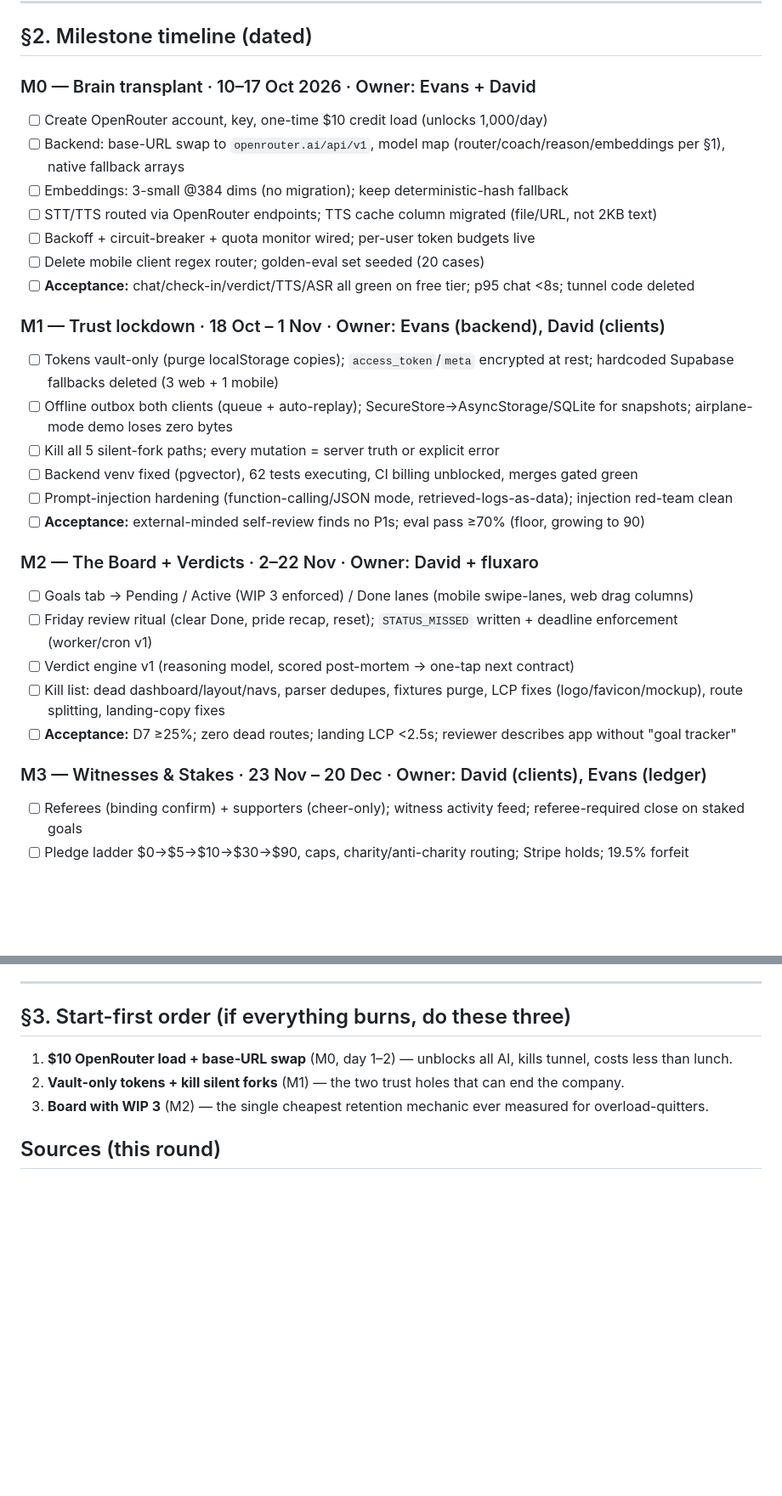
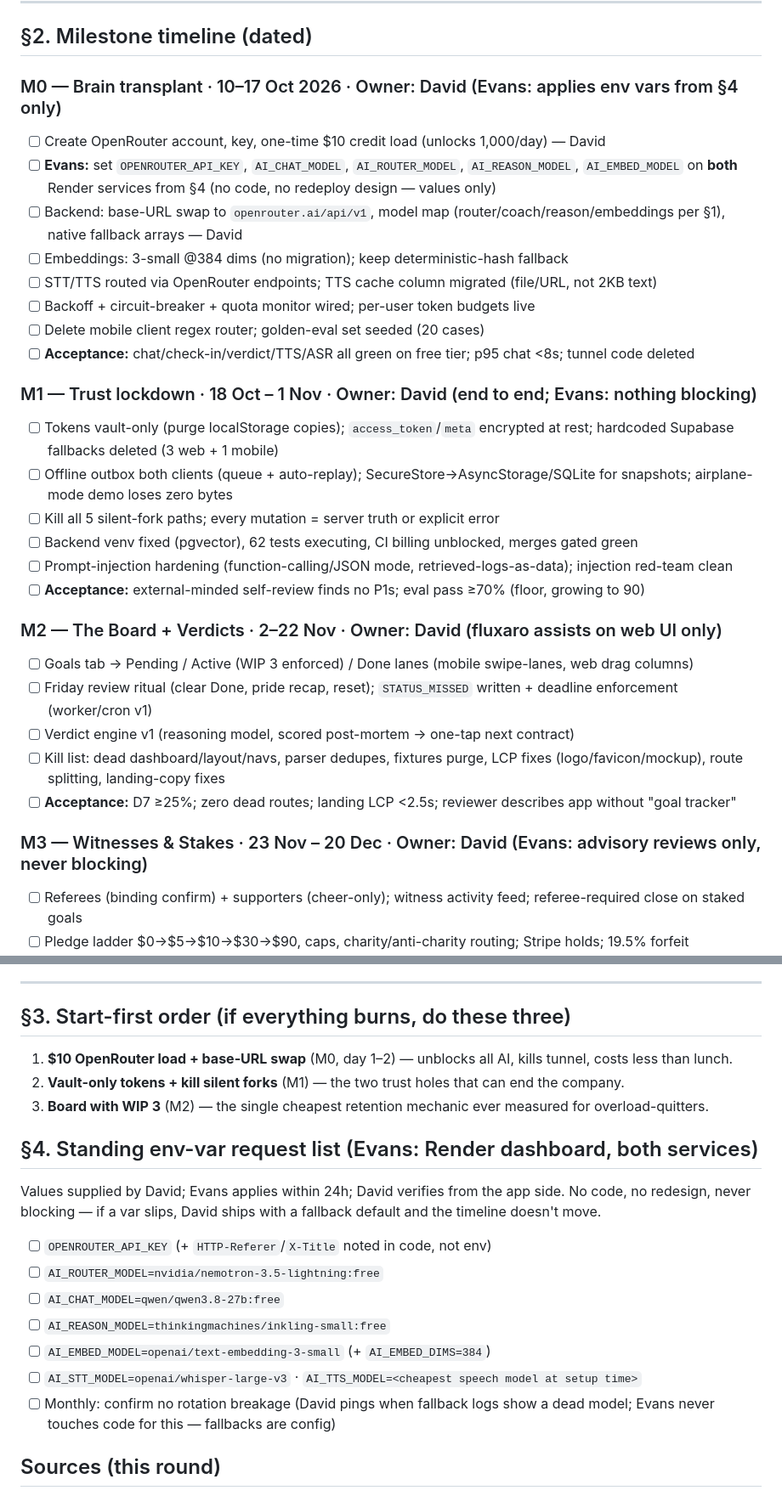
Before and after one commit to manofval0r/ontrack, a Markdown page: REBUILD_TIMELINE.md, 2 parts joined by grey strips. Shown at 85% size. Rendered like a GitHub page; blank space fills up the shorter version.

Commit message:
timeline ownership: David owns rebuild, Evans env-vars only, never blocking

```diff
--- a/REBUILD_TIMELINE.md
+++ b/REBUILD_TIMELINE.md
@@ -37,16 +42,17 @@
 
 ## §2. Milestone timeline (dated)
 
-### M0 — Brain transplant · 10–17 Oct 2026 · Owner: Evans + David
-- [ ] Create OpenRouter account, key, one-time $10 credit load (unlocks 1,000/day)
-- [ ] Backend: base-URL swap to `openrouter.ai/api/v1`, model map (router/coach/reason/embeddings per §1), native fallback arrays
+### M0 — Brain transplant · 10–17 Oct 2026 · Owner: David (Evans: applies env vars from §4 only)
+- [ ] Create OpenRouter account, key, one-time $10 credit load (unlocks 1,000/day) — David
+- [ ] **Evans:** set `OPENROUTER_API_KEY`, `AI_CHAT_MODEL`, `AI_ROUTER_MODEL`, `AI_REASON_MODEL`, `AI_EMBED_MODEL` on **both** Render services from §4 (no code, no redeploy design — values only)
+- [ ] Backend: base-URL swap to `openrouter.ai/api/v1`, model map (router/coach/reason/embeddings per §1), native fallback arrays — David
 - [ ] Embeddings: 3-small @384 dims (no migration); keep deterministic-hash fallback
 - [ ] STT/TTS routed via OpenRouter endpoints; TTS cache column migrated (file/URL, not 2KB text)
 - [ ] Backoff + circuit-breaker + quota monitor wired; per-user token budgets live
 - [ ] Delete mobile client regex router; golden-eval set seeded (20 cases)
 - [ ] **Acceptance:** chat/check-in/verdict/TTS/ASR all green on free tier; p95 chat <8s; tunnel code deleted
 
-### M1 — Trust lockdown · 18 Oct – 1 Nov · Owner: Evans (backend), David (clients)
+### M1 — Trust lockdown · 18 Oct – 1 Nov · Owner: David (end to end; Evans: nothing blocking)
 - [ ] Tokens vault-only (purge localStorage copies); `access_token`/`meta` encrypted at rest; hardcoded Supabase fallbacks deleted (3 web + 1 mobile)
 - [ ] Offline outbox both clients (queue + auto-replay); SecureStore→AsyncStorage/SQLite for snapshots; airplane-mode demo loses zero bytes
 - [ ] Kill all 5 silent-fork paths; every mutation = server truth or explicit error
@@ -54,14 +60,14 @@
 - [ ] Prompt-injection hardening (function-calling/JSON mode, retrieved-logs-as-data); injection red-team clean
 - [ ] **Acceptance:** external-minded self-review finds no P1s; eval pass ≥70% (floor, growing to 90)
 
-### M2 — The Board + Verdicts · 2–22 Nov · Owner: David + fluxaro
+### M2 — The Board + Verdicts · 2–22 Nov · Owner: David (fluxaro assists on web UI only)
 - [ ] Goals tab → Pending / Active (WIP 3 enforced) / Done lanes (mobile swipe-lanes, web drag columns)
 - [ ] Friday review ritual (clear Done, pride recap, reset); `STATUS_MISSED` written + deadline enforcement (worker/cron v1)
 - [ ] Verdict engine v1 (reasoning model, scored post-mortem → one-tap next contract)
 - [ ] Kill list: dead dashboard/layout/navs, parser dedupes, fixtures purge, LCP fixes (logo/favicon/mockup), route splitting, landing-copy fixes
 - [ ] **Acceptance:** D7 ≥25%; zero dead routes; landing LCP <2.5s; reviewer describes app without "goal tracker"
 
-### M3 — Witnesses & Stakes · 23 Nov – 20 Dec · Owner: David (clients), Evans (ledger)
+### M3 — Witnesses & Stakes · 23 Nov – 20 Dec · Owner: David (Evans: advisory reviews only, never blocking)
 - [ ] Referees (binding confirm) + supporters (cheer-only); witness activity feed; referee-required close on staked goals
 - [ ] Pledge ladder $0→$5→$10→$30→$90, caps, charity/anti-charity routing; Stripe holds; 19.5% forfeit accounting; dispute flow (referee override)
 - [ ] Append-only per-user event log (disputes + future admin analytics)
@@ -91,5 +97,15 @@
 2. **Vault-only tokens + kill silent forks** (M1) — the two trust holes that can end the company.
 3. **Board with WIP 3** (M2) — the single cheapest retention mechanic ever measured for overload-quitters.
 
+## §4. Standing env-var request list (Evans: Render dashboard, both services)
+Values supplied by David; Evans applies within 24h; David verifies from the app side. No code, no redesign, never blocking — if a var slips, David ships with a fallback default and the timeline doesn't move.
+- [ ] `OPENROUTER_API_KEY` (+ `HTTP-Referer`/`X-Title` noted in code, not env)
+- [ ] `AI_ROUTER_MODEL=nvidia/nemotron-3.5-lightning:free`
+- [ ] `AI_CHAT_MODEL=qwen/qwen3.8-27b:free`
+- [ ] `AI_REASON_MODEL=thinkingmachines/inkling-small:free`
+- [ ] `AI_EMBED_MODEL=openai/text-embedding-3-small` (+ `AI_EMBED_DIMS=384`)
+- [ ] `AI_STT_MODEL=openai/whisper-large-v3` · `AI_TTS_MODEL=<cheapest speech model at setup time>`
+- [ ] Monthly: confirm no rotation breakage (David pings when fallback logs show a dead model; Evans never touches code for this — fallbacks are config)
+
 ## Sources (this round)
 OpenRouter docs (limits, lowest-cost guide, free-models collection, embeddings/STT/TTS API refs, audio announcement May 2026); costgoat Oct 2026 free-model ranking (Qwen3.8-27B quality 58, Nemotron-3-Ultra #8 popularity); pricepertoken free-tier table; OpenRouter Zendesk rate-limit policy (50→1,000/day, 20 RPM, quota-burn warning); Qwen function-calling docs; DeepSeek-R1 tool-calling notes; `backend/ontrack` audit §§3–6 (timeouts, dims, TTS column, threads).
```
Also changed, not shown: other parts of REBUILD_TIMELINE.md (+5 -0 lines).
